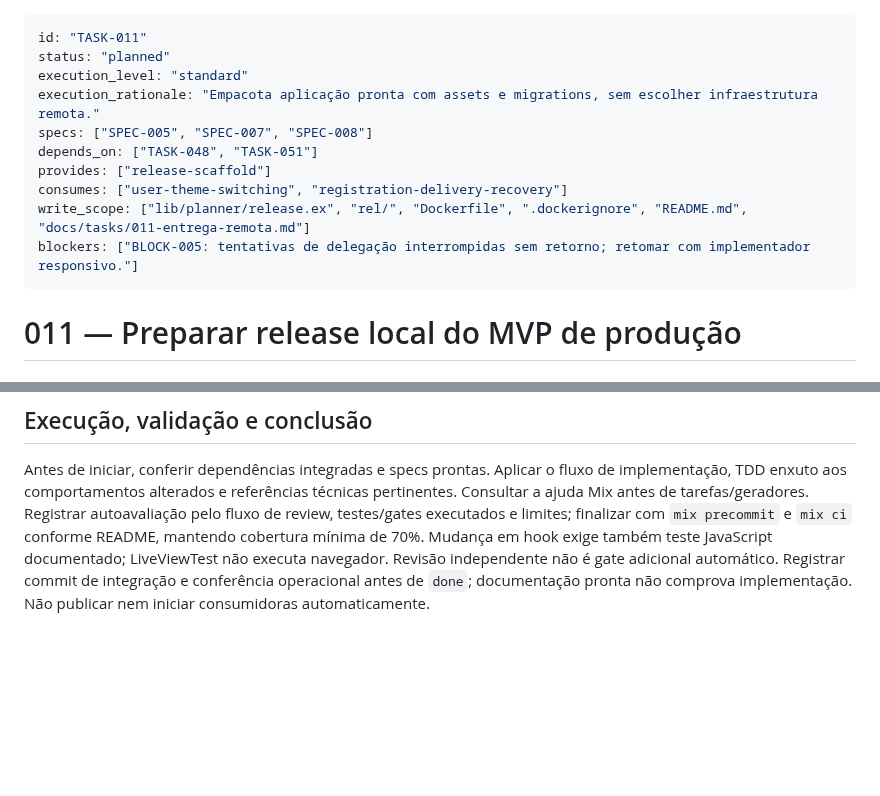
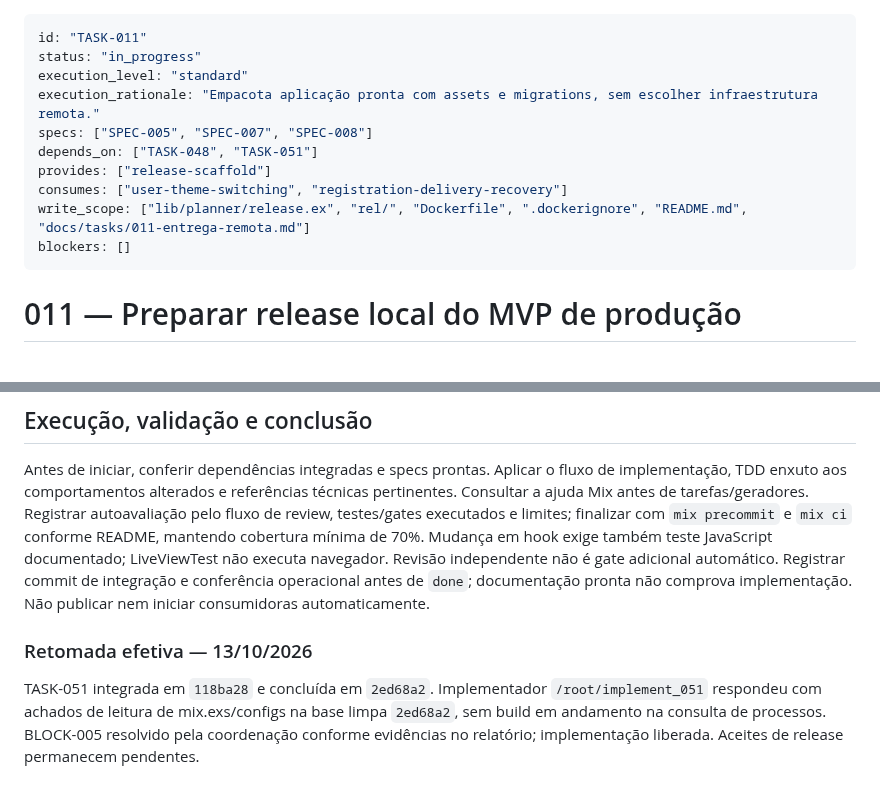
Before and after one commit to brecabral/planner, a Markdown page: docs/tasks/011-entrega-remota.md, 2 parts joined by grey strips. GitHub-like rendering; blank space fills up the shorter version.

```diff
--- a/docs/tasks/011-entrega-remota.md
+++ b/docs/tasks/011-entrega-remota.md
@@ -1,6 +1,6 @@
 ---
 id: "TASK-011"
-status: "planned"
+status: "in_progress"
 execution_level: "standard"
 execution_rationale: "Empacota aplicação pronta com assets e migrations, sem escolher infraestrutura remota."
 specs: ["SPEC-005", "SPEC-007", "SPEC-008"]
@@ -8,7 +8,7 @@ depends_on: ["TASK-048", "TASK-051"]
 provides: ["release-scaffold"]
 consumes: ["user-theme-switching", "registration-delivery-recovery"]
 write_scope: ["lib/planner/release.ex", "rel/", "Dockerfile", ".dockerignore", "README.md", "docs/tasks/011-entrega-remota.md"]
-blockers: ["BLOCK-005: tentativas de delegação interrompidas sem retorno; retomar com implementador responsivo."]
+blockers: []
 ---
 
 # 011 — Preparar release local do MVP de produção
@@ -36,3 +36,7 @@ Ajuda `mix help phx.gen.release` consultada em 11/10/2026. Gerar uma vez com `mi
 ## Execução, validação e conclusão
 
 Antes de iniciar, conferir dependências integradas e specs prontas. Aplicar o fluxo de implementação, TDD enxuto aos comportamentos alterados e referências técnicas pertinentes. Consultar a ajuda Mix antes de tarefas/geradores. Registrar autoavaliação pelo fluxo de review, testes/gates executados e limites; finalizar com `mix precommit` e `mix ci` conforme README, mantendo cobertura mínima de 70%. Mudança em hook exige também teste JavaScript documentado; LiveViewTest não executa navegador. Revisão independente não é gate adicional automático. Registrar commit de integração e conferência operacional antes de `done`; documentação pronta não comprova implementação. Não publicar nem iniciar consumidoras automaticamente.
+
+### Retomada efetiva — 13/10/2026
+
+TASK-051 integrada em `118ba28` e concluída em `2ed68a2`. Implementador `/root/implement_051` respondeu com achados de leitura de mix.exs/configs na base limpa `2ed68a2`, sem build em andamento na consulta de processos. BLOCK-005 resolvido pela coordenação conforme evidências no relatório; implementação liberada. Aceites de release permanecem pendentes.
```
Also changed, not shown: docs/blocks/005-delegacao-release-sem-retorno.md (+7 -1 lines).
